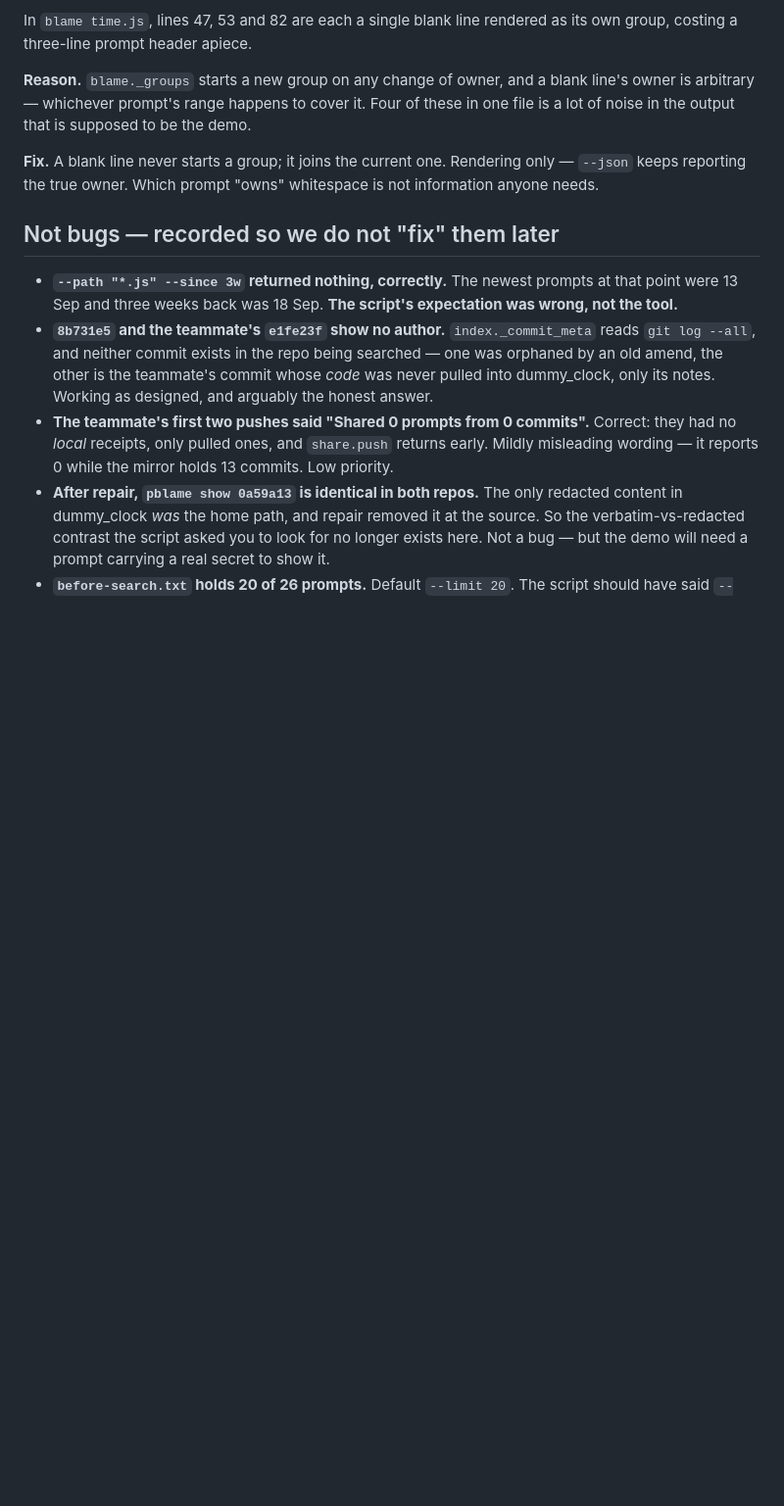
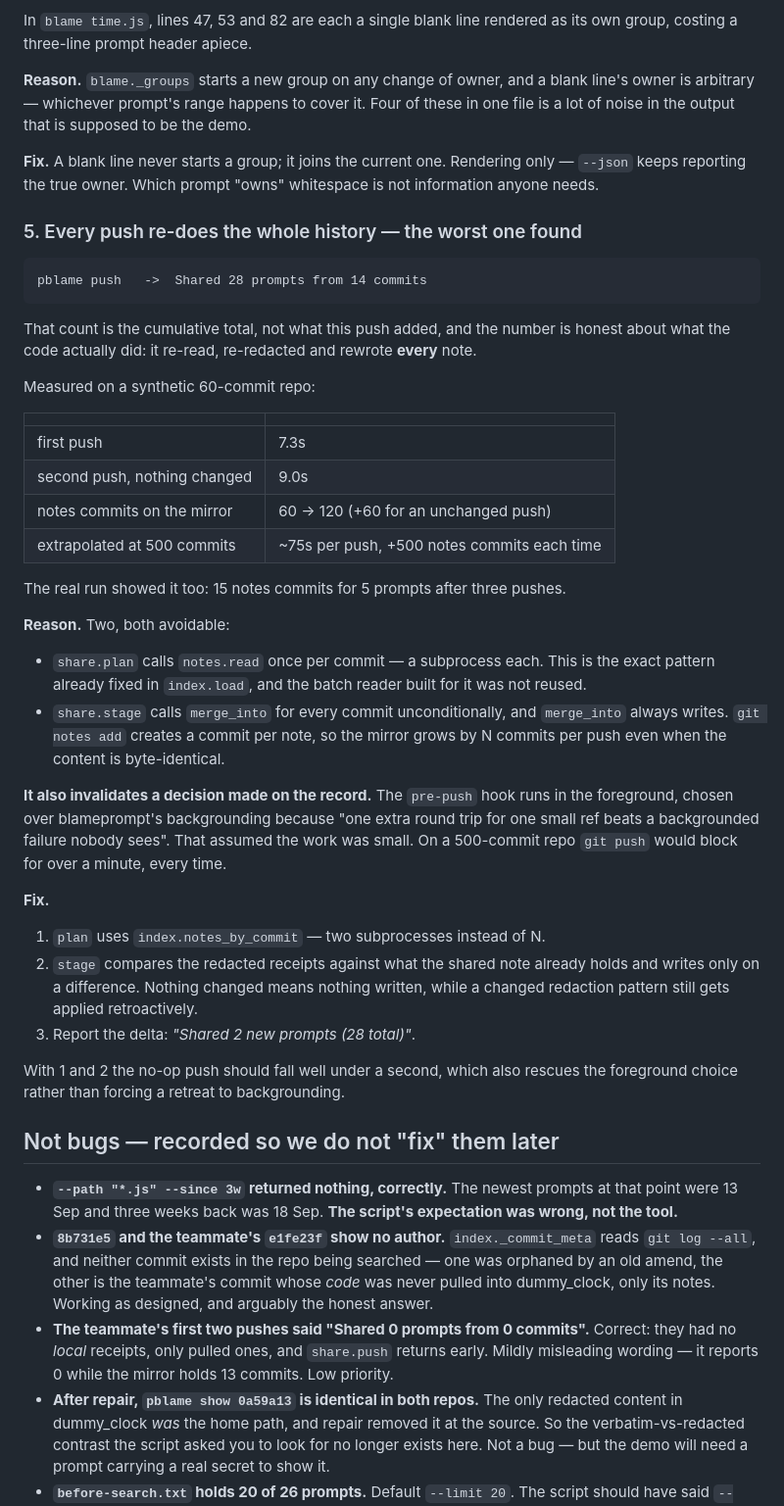
Before and after one commit to subClassy/pblame, a Markdown page: docs/day7-findings.md, the part around the change. Shown at 98% size. Rendered like a GitHub page; blank space fills up the shorter version.

Commit message:
docs: record that every push redoes the whole history
The cumulative count in the push message was the visible symptom; the cause
is that plan re-reads every note with a subprocess each and stage rewrites
all of them unconditionally. Measured: 9s for a no-op push at 60 commits,
+60 notes commits, extrapolating to ~75s at 500.

It also undermines the recorded reason for running the pre-push hook in the
foreground, so the fix matters more than the wording.

Co-Authored-By: Claude Opus 5 <noreply@anthropic.com>

````diff
--- a/docs/day7-findings.md
+++ b/docs/day7-findings.md
@@ -76,6 +76,50 @@ file is a lot of noise in the output that is supposed to be the demo.
 `--json` keeps reporting the true owner. Which prompt "owns" whitespace is not information
 anyone needs.
 
+### 5. Every push re-does the whole history — the worst one found
+
+```
+pblame push   ->  Shared 28 prompts from 14 commits
+```
+
+That count is the cumulative total, not what this push added, and the number is honest
+about what the code actually did: it re-read, re-redacted and rewrote **every** note.
+
+Measured on a synthetic 60-commit repo:
+
+| | |
+|---|---|
+| first push | 7.3s |
+| second push, nothing changed | 9.0s |
+| notes commits on the mirror | 60 → 120 (+60 for an unchanged push) |
+| extrapolated at 500 commits | ~75s per push, +500 notes commits each time |
+
+The real run showed it too: 15 notes commits for 5 prompts after three pushes.
+
+**Reason.** Two, both avoidable:
+
+* `share.plan` calls `notes.read` once per commit — a subprocess each. This is the exact
+  pattern already fixed in `index.load`, and the batch reader built for it was not reused.
+* `share.stage` calls `merge_into` for every commit unconditionally, and `merge_into`
+  always writes. `git notes add` creates a commit per note, so the mirror grows by N
+  commits per push even when the content is byte-identical.
+
+**It also invalidates a decision made on the record.** The `pre-push` hook runs in the
+foreground, chosen over blameprompt's backgrounding because "one extra round trip for one
+small ref beats a backgrounded failure nobody sees". That assumed the work was small. On a
+500-commit repo `git push` would block for over a minute, every time.
+
+**Fix.**
+
+1. `plan` uses `index.notes_by_commit` — two subprocesses instead of N.
+2. `stage` compares the redacted receipts against what the shared note already holds and
+   writes only on a difference. Nothing changed means nothing written, while a changed
+   redaction pattern still gets applied retroactively.
+3. Report the delta: *"Shared 2 new prompts (28 total)"*.
+
+With 1 and 2 the no-op push should fall well under a second, which also rescues the
+foreground choice rather than forcing a retreat to backgrounding.
+
 ## Not bugs — recorded so we do not "fix" them later
 
 - **`--path "*.js" --since 3w` returned nothing, correctly.** The newest prompts at that
````
Also changed, not shown: docs/STATUS.md (+1 -1 lines).
